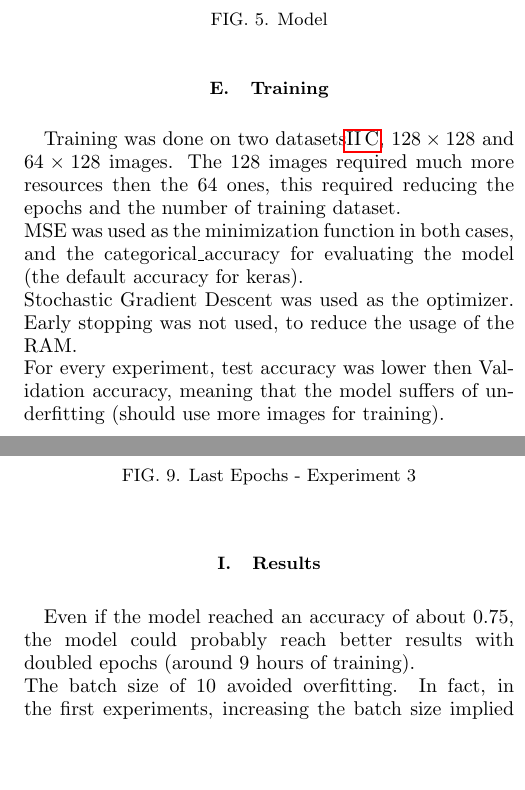
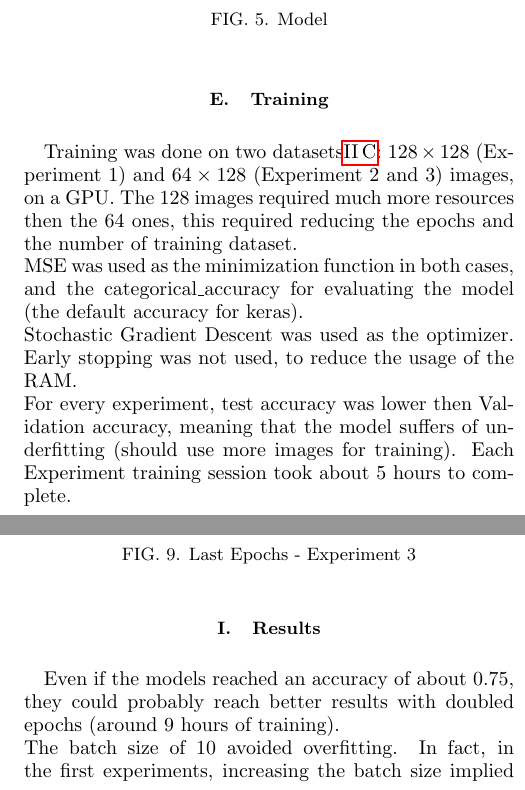
Before and after one commit to sgt390/CognitiveServicesProject, a LaTeX paper (StefanoZanattaCognitiveServicesUnipdProject.tex): two parts of the columns of pages 3 and 4 of 5, joined at a grey line, cut so that both start at the same text, the shorter picture padded with empty space. Compiled offline with pdfLaTeX.

Commit message:
last things

```diff
--- a/StefanoZanattaCognitiveServicesUnipdProject.tex
+++ b/StefanoZanattaCognitiveServicesUnipdProject.tex
@@ -130,11 +130,11 @@ The layers connections are better described by the following image:
     \caption{\label{fig:noise}Model}
 \end{figure}
 \subsection{Training}
-Training was done on two datasets\ref{subsec:dataset}, $128\times128$ and $64\times128$ images. The 128 images required much more resources then the 64 ones, this required reducing the epochs and the number of training dataset.\\
+Training was done on two datasets\ref{subsec:dataset}: $128\times128$ (Experiment 1) and $64\times128$ (Experiment 2 and 3) images, on a GPU. The 128 images required much more resources then the 64 ones, this required reducing the epochs and the number of training dataset.\\
 MSE was used as the minimization function in both cases, and the categorical\_accuracy for evaluating the model (the default accuracy for keras).\\
 Stochastic Gradient Descent was used as the optimizer. Early stopping was not used, to reduce the usage of the RAM.\\
 For every experiment, test accuracy was lower then Validation accuracy, meaning that the model suffers of underfitting (should use more images for training).
-
+Each Experiment training session took about 5 hours to complete.
 \begin{table}[H] \label{tab:training}
     \centering
     \begin{tabular}{l|c|c|c|c|c|c}
@@ -177,7 +177,7 @@ Test accuracy was better then the Experiment 2. This may be because, with more f
 
 
 \subsection{Results}
-Even if the model reached an accuracy of about 0.75, the model could probably reach better results with doubled epochs (around 9 hours of training).\\
+Even if the models reached an accuracy of about 0.75, they could probably reach better results with doubled epochs (around 9 hours of training).\\
 The batch size of 10 avoided overfitting. In fact, in the first experiments, increasing the batch size implied a faster growth of the train accuracy, but reduced the validation accuracy.
 As I mentioned in the Experiment 1 section\ref{subs:ex1}, the model is made for small images, so just for research purposes. Increasing the model complexity would allow to use bigger images, but at the cost of GPU power.\\
 
```
Also changed, not shown: StefanoZanattaCognitiveServicesUnipdProject.pdf.
